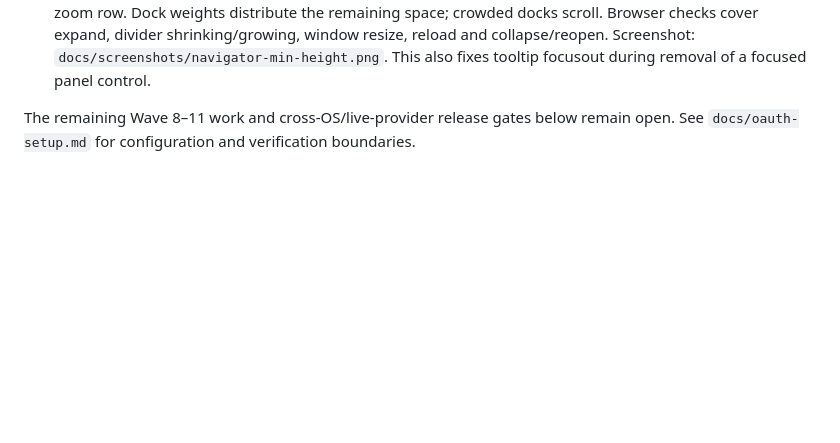
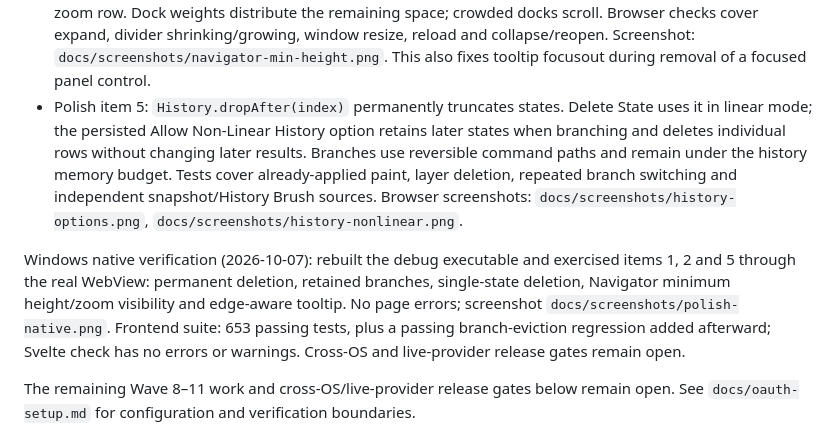
Before and after one commit to pkircher29/pixelforge, a Markdown page: PLAN-v3.md, the part around the change. Rendered like a GitHub page; blank space fills up the shorter version.

Commit message:
history: retain branches and permanently delete states

```diff
--- a/PLAN-v3.md
+++ b/PLAN-v3.md
@@ -30,6 +30,20 @@ Implemented on `feat/v03-oauth-polish`:
   docks scroll. Browser checks cover expand, divider shrinking/growing, window resize,
   reload and collapse/reopen. Screenshot: `docs/screenshots/navigator-min-height.png`.
   This also fixes tooltip focusout during removal of a focused panel control.
+- Polish item 5: `History.dropAfter(index)` permanently truncates states. Delete State
+  uses it in linear mode; the persisted Allow Non-Linear History option retains later
+  states when branching and deletes individual rows without changing later results.
+  Branches use reversible command paths and remain under the history memory budget.
+  Tests cover already-applied paint, layer deletion, repeated branch switching and
+  independent snapshot/History Brush sources. Browser screenshots:
+  `docs/screenshots/history-options.png`, `docs/screenshots/history-nonlinear.png`.
+
+Windows native verification (2026-10-07): rebuilt the debug executable and exercised
+items 1, 2 and 5 through the real WebView: permanent deletion, retained branches,
+single-state deletion, Navigator minimum height/zoom visibility and edge-aware tooltip.
+No page errors; screenshot `docs/screenshots/polish-native.png`. Frontend suite: 653
+passing tests, plus a passing branch-eviction regression added afterward; Svelte check
+has no errors or warnings. Cross-OS and live-provider release gates remain open.
 
 The remaining Wave 8–11 work and cross-OS/live-provider release gates below remain open.
 See `docs/oauth-setup.md` for configuration and verification boundaries.
```
Also changed, not shown: docs/screenshots/history-nonlinear.png (added), docs/screenshots/history-options.png (added), docs/screenshots/polish-native.png (added), 11 other files.
